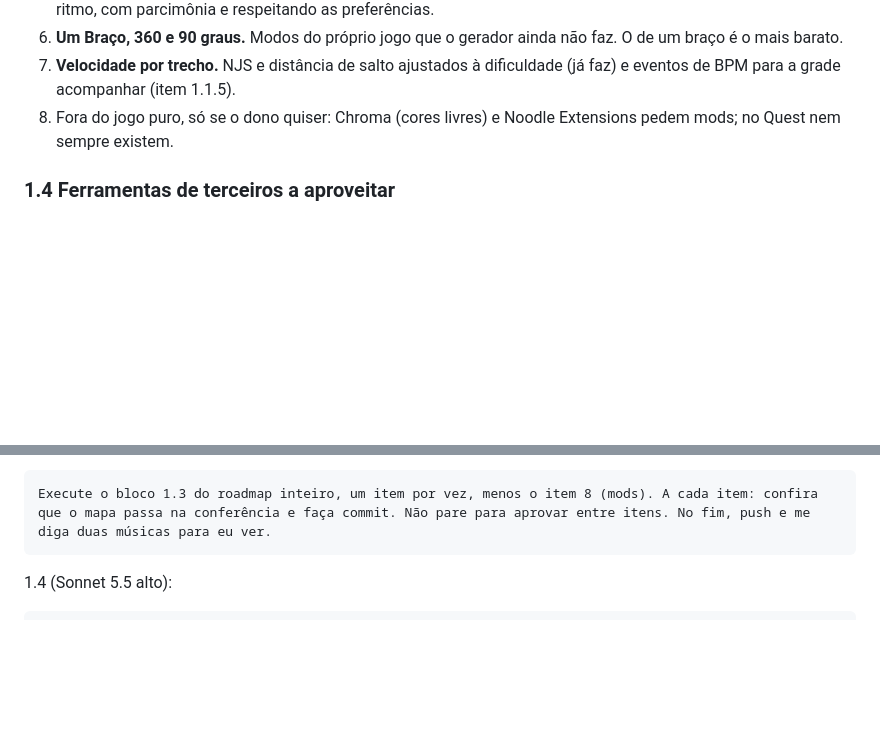
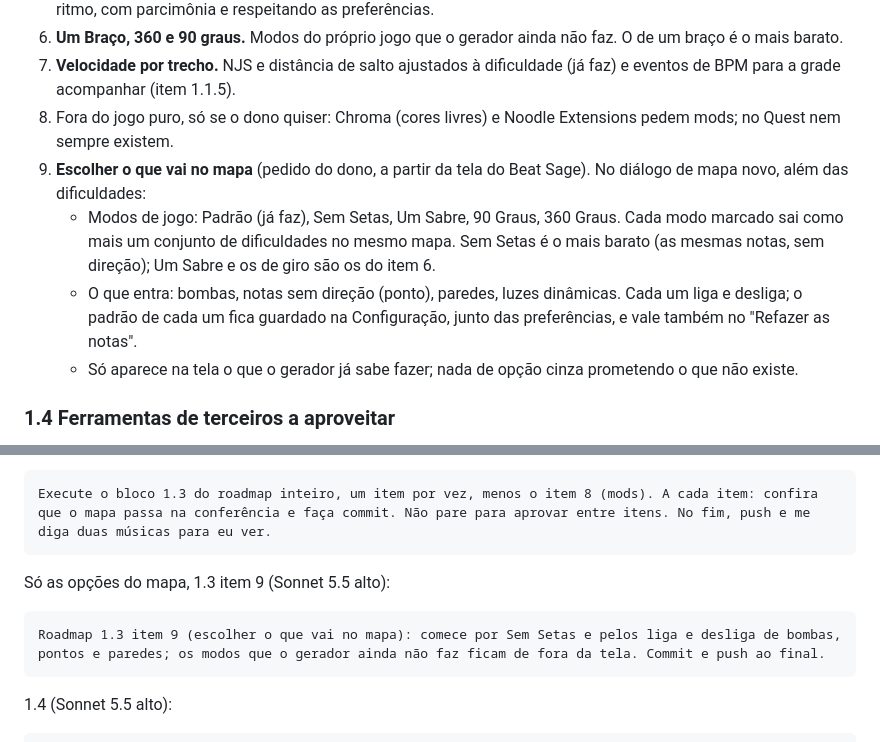
Before and after one commit to bps2414/beatloom, a Markdown page: docs/ROADMAP.md, 2 parts joined by grey strips. Rendered like a GitHub page; blank space fills up the shorter version.

Commit message:
Roadmap: escolher modos de jogo e o que entra no mapa

````diff
--- a/docs/ROADMAP.md
+++ b/docs/ROADMAP.md
@@ -61,6 +61,10 @@ Pedido do dono: melhorar o mapa, deixar mais bonito, usar mais recursos do próp
 6. **Um Braço, 360 e 90 graus.** Modos do próprio jogo que o gerador ainda não faz. O de um braço é o mais barato.
 7. **Velocidade por trecho.** NJS e distância de salto ajustados à dificuldade (já faz) e eventos de BPM para a grade acompanhar (item 1.1.5).
 8. Fora do jogo puro, só se o dono quiser: Chroma (cores livres) e Noodle Extensions pedem mods; no Quest nem sempre existem.
+9. **Escolher o que vai no mapa** (pedido do dono, a partir da tela do Beat Sage). No diálogo de mapa novo, além das dificuldades:
+   - Modos de jogo: Padrão (já faz), Sem Setas, Um Sabre, 90 Graus, 360 Graus. Cada modo marcado sai como mais um conjunto de dificuldades no mesmo mapa. Sem Setas é o mais barato (as mesmas notas, sem direção); Um Sabre e os de giro são os do item 6.
+   - O que entra: bombas, notas sem direção (ponto), paredes, luzes dinâmicas. Cada um liga e desliga; o padrão de cada um fica guardado na Configuração, junto das preferências, e vale também no "Refazer as notas".
+   - Só aparece na tela o que o gerador já sabe fazer; nada de opção cinza prometendo o que não existe.
 
 ### 1.4 Ferramentas de terceiros a aproveitar
 
@@ -94,6 +98,12 @@ Execute o bloco 1.2 do roadmap inteiro, um item por vez. A cada item: meça ante
 
 ```text
 Execute o bloco 1.3 do roadmap inteiro, um item por vez, menos o item 8 (mods). A cada item: confira que o mapa passa na conferência e faça commit. Não pare para aprovar entre itens. No fim, push e me diga duas músicas para eu ver.
+```
+
+Só as opções do mapa, 1.3 item 9 (Sonnet 5.5 alto):
+
+```text
+Roadmap 1.3 item 9 (escolher o que vai no mapa): comece por Sem Setas e pelos liga e desliga de bombas, pontos e paredes; os modos que o gerador ainda não faz ficam de fora da tela. Commit e push ao final.
 ```
 
 1.4 (Sonnet 5.5 alto):
````
